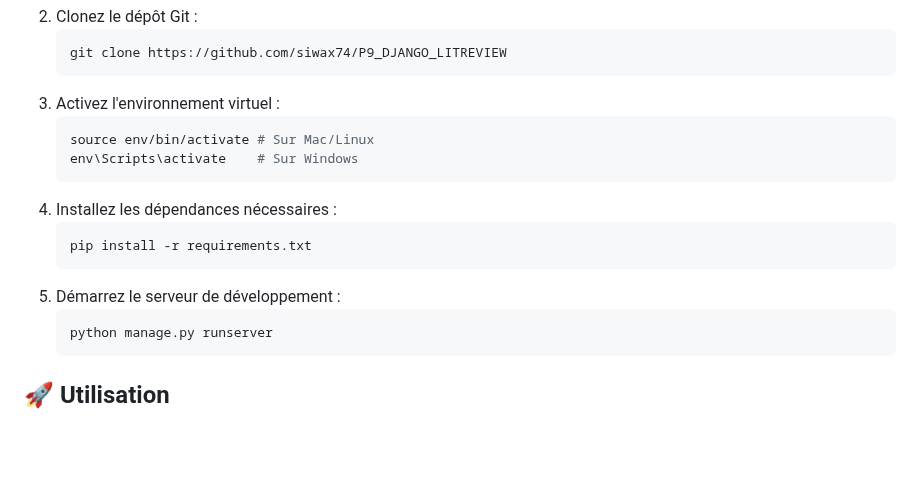
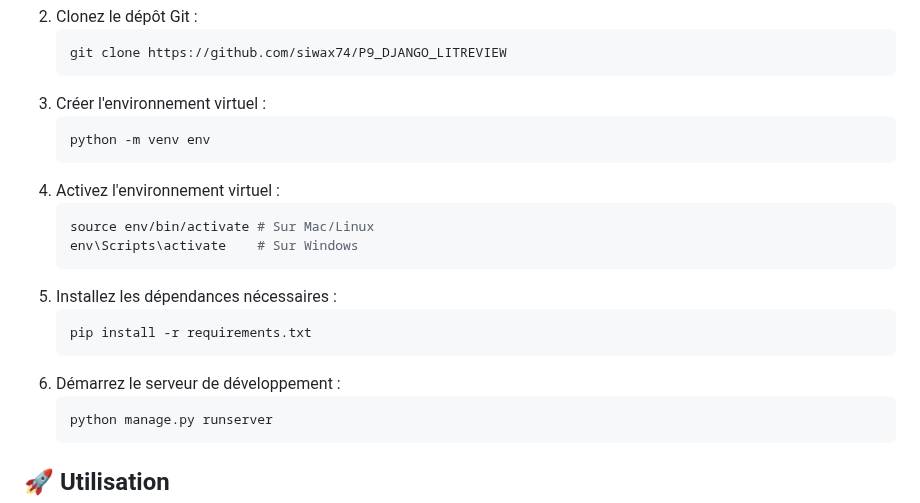
Before and after one commit to siwax74/P9_DJANGO_LITREVIEW, a Markdown page: README.md, the part around the change. Rendered like a GitHub page; blank space fills up the shorter version.

````diff
--- a/README.md
+++ b/README.md
@@ -33,16 +33,20 @@ Pour installer LitReview, suivez ces étapes :
    ```bash
    git clone https://github.com/siwax74/P9_DJANGO_LITREVIEW
    ```
-3. Activez l'environnement virtuel :
+3. Créer l'environnement virtuel :
+   ```bash
+   python -m venv env
+   ```
+4. Activez l'environnement virtuel :
    ```bash
    source env/bin/activate # Sur Mac/Linux
    env\Scripts\activate    # Sur Windows
    ```
-4. Installez les dépendances nécessaires :
+5. Installez les dépendances nécessaires :
    ```bash
    pip install -r requirements.txt
    ```
-5. Démarrez le serveur de développement :
+6. Démarrez le serveur de développement :
    ```bash
    python manage.py runserver
    ```
````
